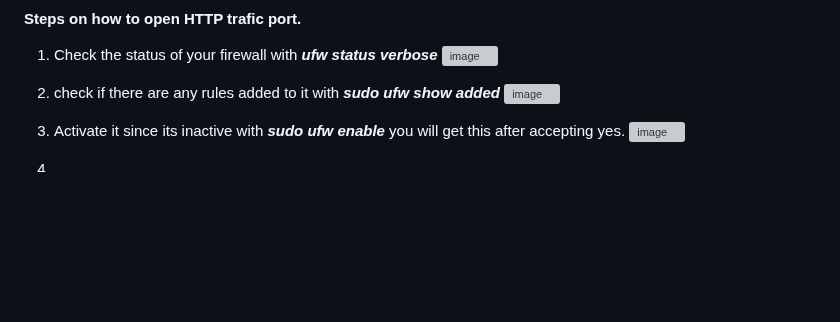
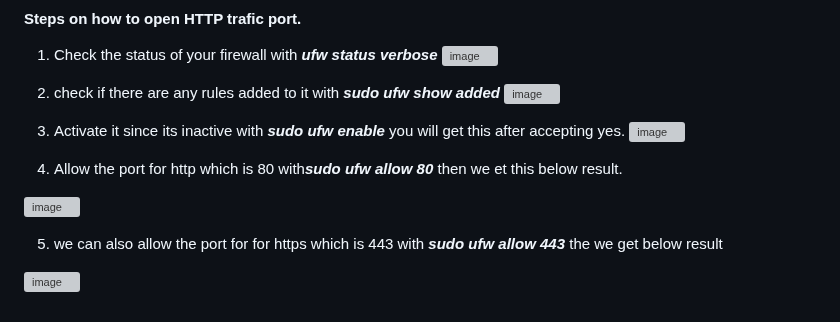
Before and after one commit to olubimi/Alt-school-second-semester-exam, a Markdown page: Readme.md, the part around the change. Drawn GitHub-style; blank space fills up the shorter version; grey boxes are pictures that could not be loaded.

```diff
--- a/Readme.md
+++ b/Readme.md
@@ -105,4 +105,10 @@ Follow the instruction on the terminal for successful connection. you will get t
 3. Activate it since its inactive with ***sudo ufw enable*** you will get this after accepting yes.
 ![image](https://github.com/user-attachments/assets/f0383a03-c79c-4917-af46-c3bc4f3ef6ce)
 
-4.
+4. Allow the port for http which is 80 with***sudo ufw allow 80*** then we et this below result.
+
+![image](https://github.com/user-attachments/assets/a41c4f4b-2e92-4caa-a0ce-2501cff86661)
+
+5. we can also allow the port for for https which is 443 with ***sudo ufw allow 443*** the we get below result
+
+![image](https://github.com/user-attachments/assets/7334c896-7b8e-41cb-af46-95729b81cebd)
```
